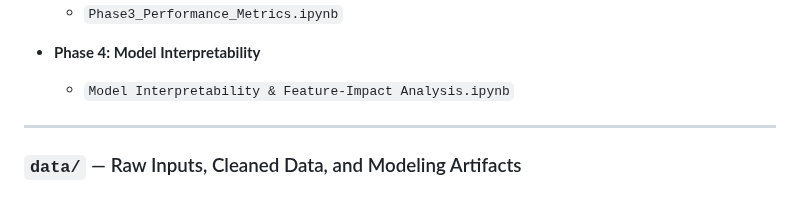
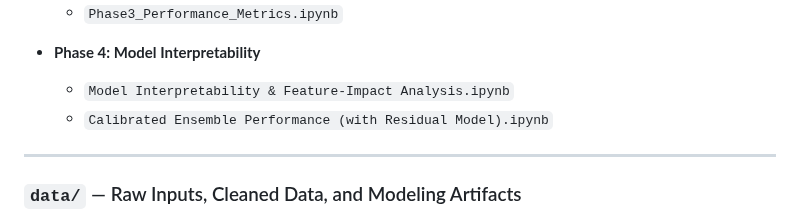
Before and after one commit to MHaynes33/BlackBox, a Markdown page: README.md, the part around the change. GitHub-like rendering.

```diff
--- a/README.md
+++ b/README.md
@@ -73,6 +73,7 @@ Interactive, narrative-driven Jupyter notebooks used to explore data, engineer f
 
 - **Phase 4: Model Interpretability**
   - `Model Interpretability & Feature-Impact Analysis.ipynb`
+  - `Calibrated Ensemble Performance (with Residual Model).ipynb`
 
 ---
 
```
